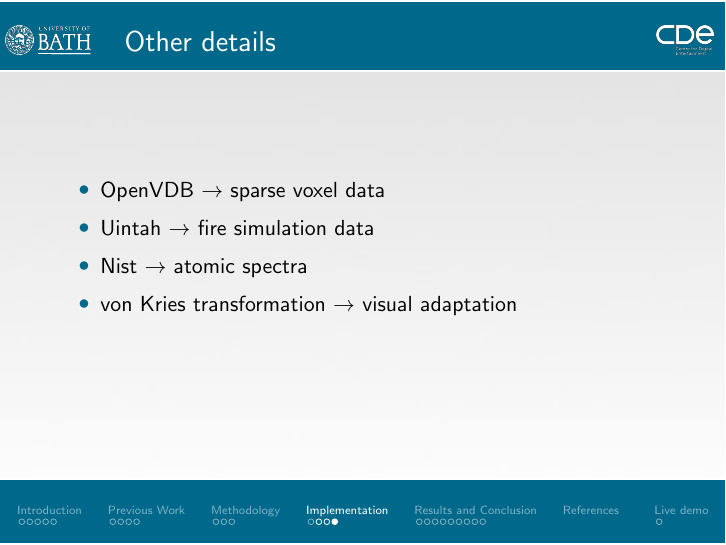
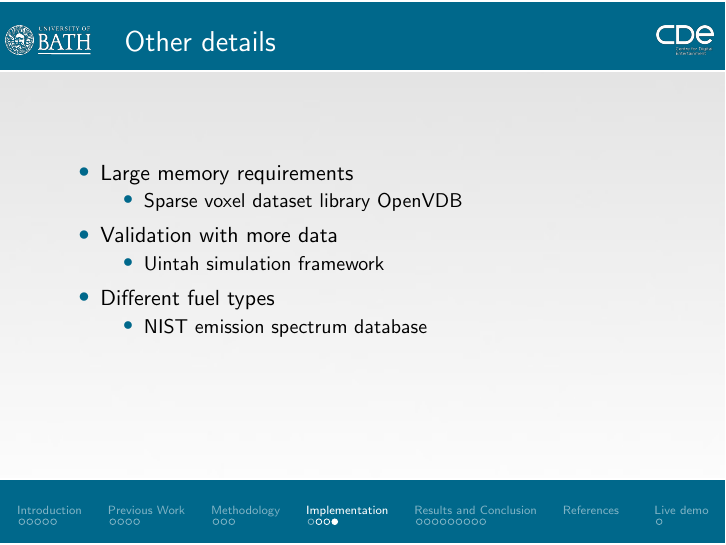
Before and after one commit to Era-Dorta/fire-modeling, LaTeX slides (presentation/fire-shader-presentation.tex): page 27 of 39. Compiled offline with pdfLaTeX.

Commit message:
Presentation, improved the other details slide

```diff
--- a/presentation/fire-shader-presentation.tex
+++ b/presentation/fire-shader-presentation.tex
@@ -519,10 +519,21 @@ L_{\x} &= e^{-\sigma_t \deltax} L_{\x + \Delta\x} +
 
 \begin{itemize}
 \setlength\itemsep{0.5em}
-\item OpenVDB $\rightarrow$ sparse voxel data
-\item Uintah $\rightarrow$ fire simulation data
-\item Nist $\rightarrow$ atomic spectra
-\item von Kries transformation $\rightarrow$ visual adaptation
+\item Large memory requirements
+	\begin{itemize}
+	\setlength\itemsep{0.5em}
+	\item Sparse voxel dataset library OpenVDB
+	\end{itemize}
+\item Validation with more data
+	\begin{itemize}
+	\setlength\itemsep{0.5em}
+	\item Uintah simulation framework
+	\end{itemize}
+\item Different fuel types
+	\begin{itemize}
+	\setlength\itemsep{0.5em}
+	\item NIST emission spectrum database
+	\end{itemize}
 \end{itemize}
 
 \end{frame}
```
